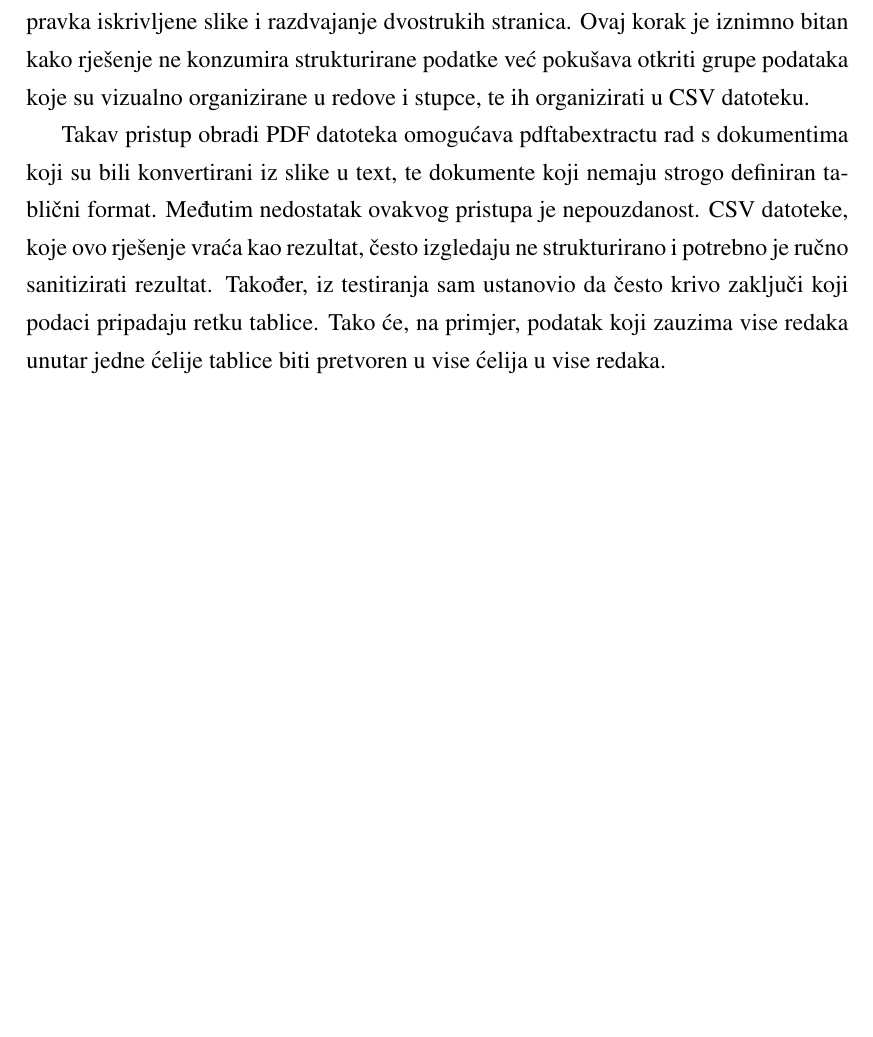
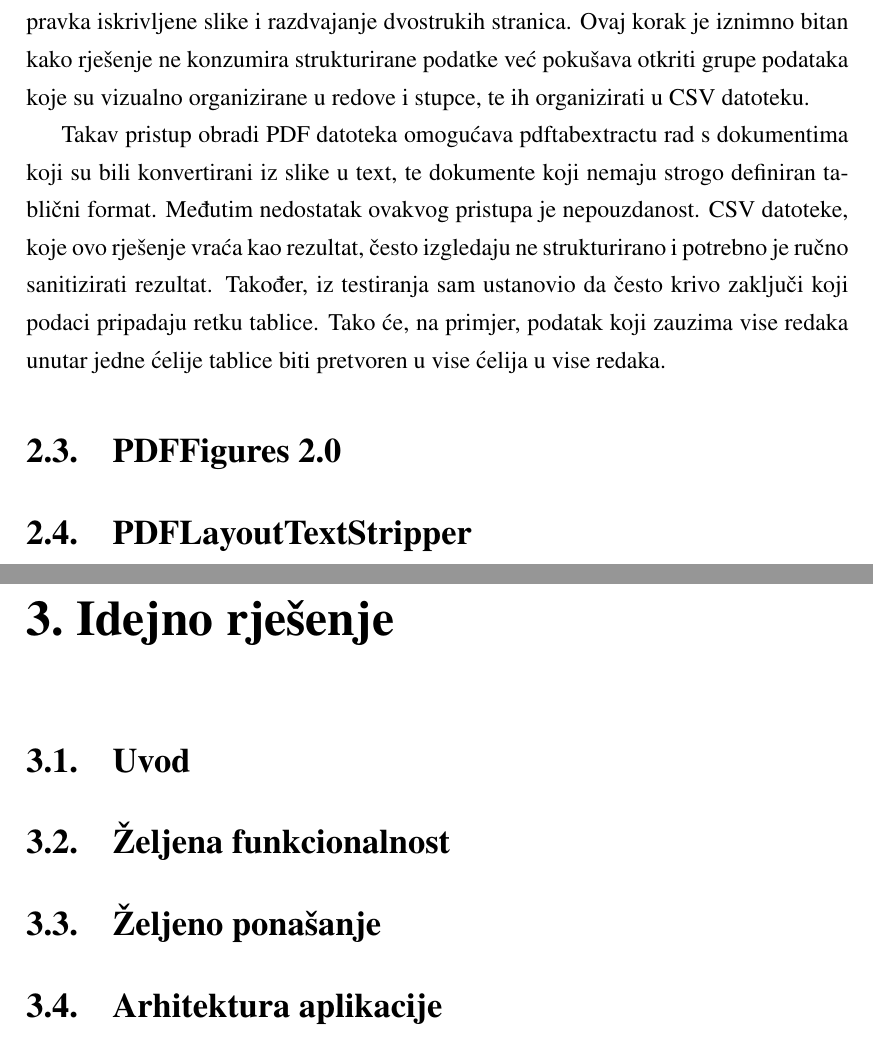
Before and after one commit to monorkin/give_me_tables, a LaTeX thesis (whitepaper/croatian/zavrsni.tex): part of page 6 of 8 before the commit and two parts of pages 6 and 7 of 11 after it, the two joined at a grey line, cut so that both start at the same text, the shorter picture padded with empty space. Compiled offline with pdfLaTeX.

Commit message:
Add all chapters and sections

```diff
--- a/whitepaper/croatian/zavrsni.tex
+++ b/whitepaper/croatian/zavrsni.tex
@@ -67,3 +69,18 @@ sam ustanovio da često krivo zaključi koji podaci pripadaju retku tablice.
 Tako će, na primjer, podatak koji zauzima vise redaka unutar jedne ćelije
 tablice biti pretvoren u vise ćelija u vise redaka.
 
+\section{PDFFigures 2.0}
+
+\section{PDFLayoutTextStripper}
+
+
+
+\chapter{Idejno rješenje}
+
+\section{Uvod}
+
+\section{Željena funkcionalnost}
+
+\section{Željeno ponašanje}
+
+\section{Arhitektura aplikacije}
```
Also changed, not shown: whitepaper/croatian/zavrsni.tex (22 more changed lines).
